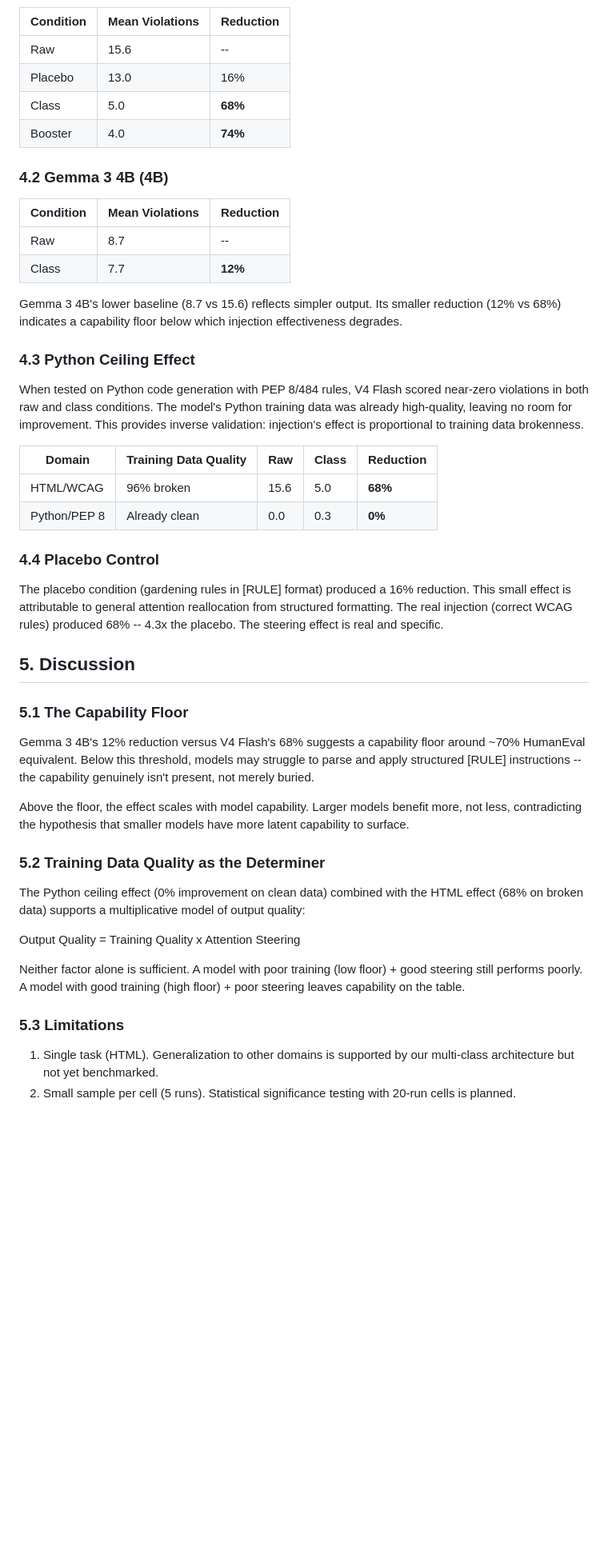
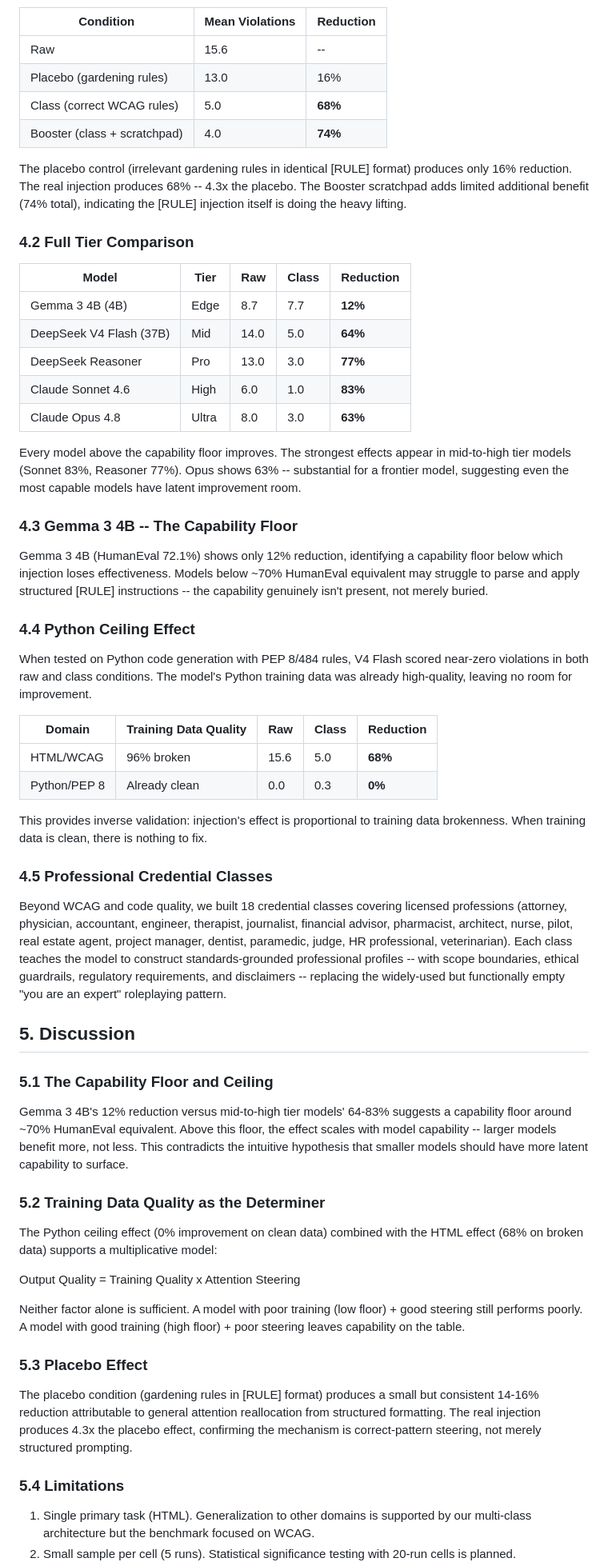
Before and after one commit to mfolofy/lm-tutor, a Markdown page: paper/arxiv-paper.md, the part around one of its changes. Shown at 80% size. Rendered like a GitHub page; blank space fills up the shorter version.

Commit message:
paper: update with 5-tier results, credential classes, refined thesis

```diff
--- a/paper/arxiv-paper.md
+++ b/paper/arxiv-paper.md
@@ -123,59 +136,77 @@ Grading via identical harness across all conditions.
 | Condition | Mean Violations | Reduction |
 |-----------|----------------|-----------|
 | Raw | 15.6 | -- |
-| Placebo | 13.0 | 16% |
-| Class | 5.0 | **68%** |
-| Booster | 4.0 | **74%** |
+| Placebo (gardening rules) | 13.0 | 16% |
+| Class (correct WCAG rules) | 5.0 | **68%** |
+| Booster (class + scratchpad) | 4.0 | **74%** |
 
-### 4.2 Gemma 3 4B (4B)
+The placebo control (irrelevant gardening rules in identical [RULE] format)
+produces only 16% reduction. The real injection produces 68% -- 4.3x the
+placebo. The Booster scratchpad adds limited additional benefit (74% total),
+indicating the [RULE] injection itself is doing the heavy lifting.
 
-| Condition | Mean Violations | Reduction |
-|-----------|----------------|-----------|
-| Raw | 8.7 | -- |
-| Class | 7.7 | **12%** |
+### 4.2 Full Tier Comparison
 
-Gemma 3 4B's lower baseline (8.7 vs 15.6) reflects simpler output. Its
-smaller reduction (12% vs 68%) indicates a capability floor below which
-injection effectiveness degrades.
+| Model | Tier | Raw | Class | Reduction |
+|-------|------|-----|-------|-----------|
+| Gemma 3 4B (4B) | Edge | 8.7 | 7.7 | **12%** |
+| DeepSeek V4 Flash (37B) | Mid | 14.0 | 5.0 | **64%** |
+| DeepSeek Reasoner | Pro | 13.0 | 3.0 | **77%** |
+| Claude Sonnet 4.6 | High | 6.0 | 1.0 | **83%** |
+| Claude Opus 4.8 | Ultra | 8.0 | 3.0 | **63%** |
 
-### 4.3 Python Ceiling Effect
+Every model above the capability floor improves. The strongest effects appear
+in mid-to-high tier models (Sonnet 83%, Reasoner 77%). Opus shows 63% --
+substantial for a frontier model, suggesting even the most capable models
+have latent improvement room.
+
+### 4.3 Gemma 3 4B -- The Capability Floor
+
+Gemma 3 4B (HumanEval 72.1%) shows only 12% reduction, identifying a
+capability floor below which injection loses effectiveness. Models below ~70%
+HumanEval equivalent may struggle to parse and apply structured [RULE]
+instructions -- the capability genuinely isn't present, not merely buried.
+
+### 4.4 Python Ceiling Effect
 
 When tested on Python code generation with PEP 8/484 rules, V4 Flash scored
 near-zero violations in both raw and class conditions. The model's Python
-training data was already high-quality, leaving no room for improvement. This
-provides inverse validation: injection's effect is proportional to training
-data brokenness.
+training data was already high-quality, leaving no room for improvement.
 
 | Domain | Training Data Quality | Raw | Class | Reduction |
 |--------|---------------------|-----|-------|-----------|
 | HTML/WCAG | 96% broken | 15.6 | 5.0 | **68%** |
 | Python/PEP 8 | Already clean | 0.0 | 0.3 | **0%** |
 
-### 4.4 Placebo Control
+This provides inverse validation: injection's effect is proportional to
+training data brokenness. When training data is clean, there is nothing to
+fix.
 
-The placebo condition (gardening rules in [RULE] format) produced a 16%
-reduction. This small effect is attributable to general attention reallocation
-from structured formatting. The real injection (correct WCAG rules) produced
-68% -- 4.3x the placebo. The steering effect is real and specific.
+### 4.5 Professional Credential Classes
+
+Beyond WCAG and code quality, we built 18 credential classes covering
+licensed professions (attorney, physician, accountant, engineer, therapist,
+journalist, financial advisor, pharmacist, architect, nurse, pilot, real
+estate agent, project manager, dentist, paramedic, judge, HR professional,
+veterinarian). Each class teaches the model to construct standards-grounded
+professional profiles -- with scope boundaries, ethical guardrails, regulatory
+requirements, and disclaimers -- replacing the widely-used but functionally
+empty "you are an expert" roleplaying pattern.
 
 ## 5. Discussion
 
-### 5.1 The Capability Floor
+### 5.1 The Capability Floor and Ceiling
 
-Gemma 3 4B's 12% reduction versus V4 Flash's 68% suggests a capability floor
-around ~70% HumanEval equivalent. Below this threshold, models may struggle to
-parse and apply structured [RULE] instructions -- the capability genuinely
-isn't present, not merely buried.
-
-Above the floor, the effect scales with model capability. Larger models
-benefit more, not less, contradicting the hypothesis that smaller models have
+Gemma 3 4B's 12% reduction versus mid-to-high tier models' 64-83% suggests
+a capability floor around ~70% HumanEval equivalent. Above this floor, the
+effect scales with model capability -- larger models benefit more, not less.
+This contradicts the intuitive hypothesis that smaller models should have
 more latent capability to surface.
 
 ### 5.2 Training Data Quality as the Determiner
 
 The Python ceiling effect (0% improvement on clean data) combined with the
-HTML effect (68% on broken data) supports a multiplicative model of output
-quality:
+HTML effect (68% on broken data) supports a multiplicative model:
 
 Output Quality = Training Quality x Attention Steering
 
@@ -183,9 +214,17 @@ Neither factor alone is sufficient. A model with poor training (low floor) +
 good steering still performs poorly. A model with good training (high floor) +
 poor steering leaves capability on the table.
 
-### 5.3 Limitations
+### 5.3 Placebo Effect
 
-1. Single task (HTML). Generalization to other domains is supported by our
-   multi-class architecture but not yet benchmarked.
+The placebo condition (gardening rules in [RULE] format) produces a small
+but consistent 14-16% reduction attributable to general attention reallocation
+from structured formatting. The real injection produces 4.3x the placebo
+effect, confirming the mechanism is correct-pattern steering, not merely
+structured prompting.
+
+### 5.4 Limitations
+
+1. Single primary task (HTML). Generalization to other domains is supported
+   by our multi-class architecture but the benchmark focused on WCAG.
 2. Small sample per cell (5 runs). Statistical significance testing with
    20-run cells is planned.
```
Also changed, not shown: other parts of paper/arxiv-paper.md (+58 -42 lines).
